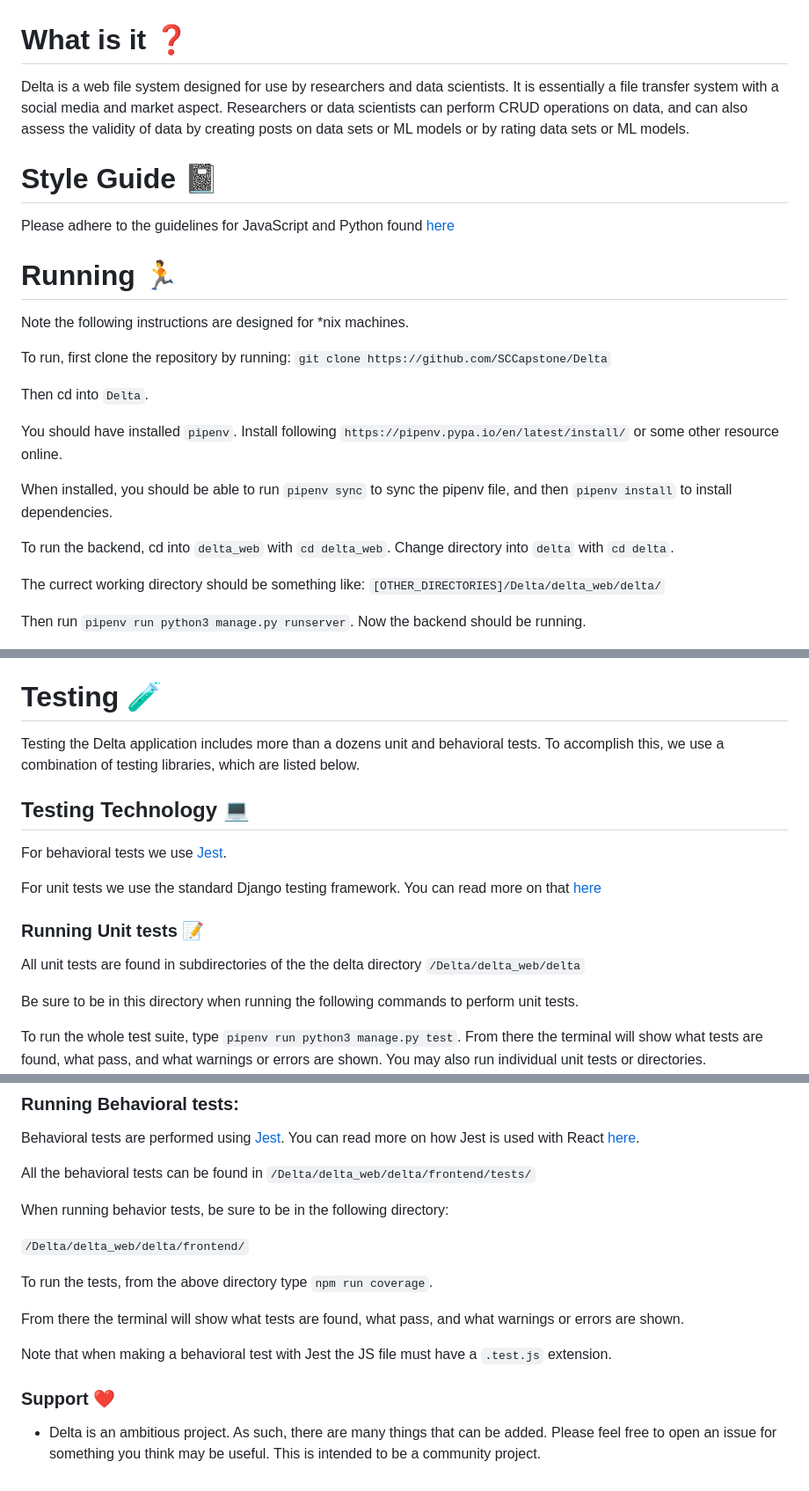
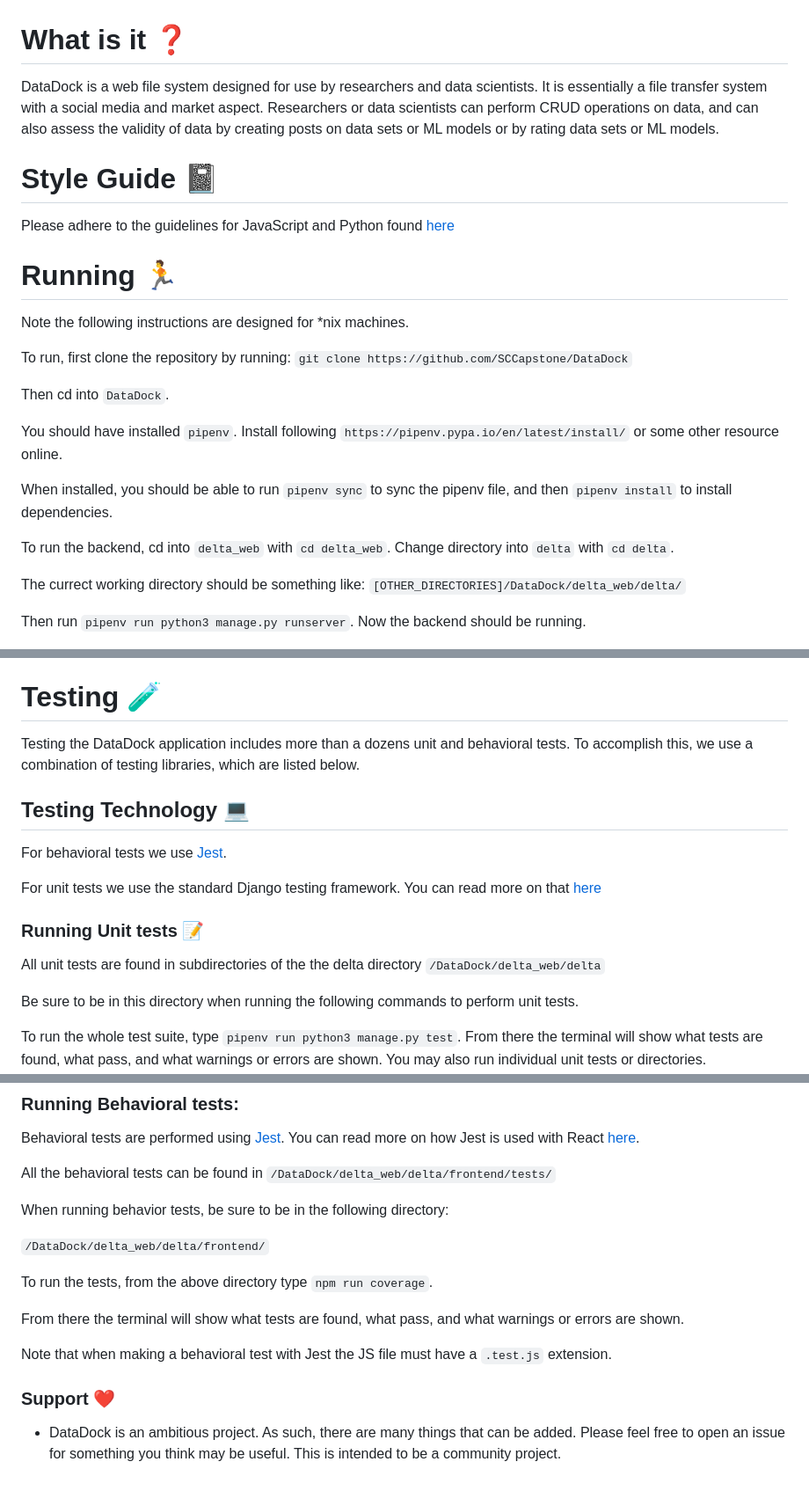
Before and after one commit to lxaw/DataDock, a Markdown page: README.md, 3 parts joined by grey strips. Shown at 88% size. GitHub-like rendering.

Commit message:
begin name change

```diff
--- a/README.md
+++ b/README.md
@@ -1,5 +1,5 @@
 # What is it ❓
-Delta is a web file system designed for use by researchers and data scientists. It is essentially a file transfer system with a social media and market aspect. Researchers or data scientists can perform CRUD operations on data, and can also assess the validity of data by creating posts on data sets or ML models or by rating data sets or ML models.
+DataDock is a web file system designed for use by researchers and data scientists. It is essentially a file transfer system with a social media and market aspect. Researchers or data scientists can perform CRUD operations on data, and can also assess the validity of data by creating posts on data sets or ML models or by rating data sets or ML models.
 
 # Style Guide 📓
 Please adhere to the guidelines for JavaScript and Python found [here](https://google.github.io/styleguide/)
@@ -8,9 +8,9 @@ Please adhere to the guidelines for JavaScript and Python found [here](https://g
 Note the following instructions are designed for *nix machines.
 
 To run, first clone the repository by running:
-`git clone https://github.com/SCCapstone/Delta`
+`git clone https://github.com/SCCapstone/DataDock`
 
-Then cd into `Delta`.
+Then cd into `DataDock`.
 
 You should have installed `pipenv`. Install following `https://pipenv.pypa.io/en/latest/install/` or some other resource online.
 
@@ -21,7 +21,7 @@ To run the backend, cd into `delta_web` with `cd delta_web`.
 Change directory into `delta` with `cd delta`.
 
 The currect working directory should be something like:
-`[OTHER_DIRECTORIES]/Delta/delta_web/delta/`
+`[OTHER_DIRECTORIES]/DataDock/delta_web/delta/`
 
 Then run `pipenv run python3 manage.py runserver`. Now the backend should be running.
 
@@ -44,7 +44,7 @@ In order to build this project, you will first have to install:
 - See [here](https://www.makeuseof.com/install-python-ubuntu/)
 
 # Testing 🧪
-Testing the Delta application includes more than a dozens unit and behavioral tests. To accomplish this, we
+Testing the DataDock application includes more than a dozens unit and behavioral tests. To accomplish this, we
 use a combination of testing libraries, which are listed below.
 
 ## Testing Technology 💻
@@ -54,7 +54,7 @@ For unit tests we use the standard Django testing framework. You can read more o
 
 ### Running Unit tests 📝
 All unit tests are found in subdirectories of the the delta directory
-`/Delta/delta_web/delta`
+`/DataDock/delta_web/delta`
 
 Be sure to be in this directory when running the following commands to perform unit tests.
 
@@ -84,11 +84,11 @@ Unit tests run against APIs in the following sub-directories:
 Behavioral tests are performed using [Jest](https://jestjs.io/). You can read more on how Jest is used with React [here](https://reactjs.org/docs/testing.html).
 
 All the behavioral tests can be found in
-`/Delta/delta_web/delta/frontend/tests/`
+`/DataDock/delta_web/delta/frontend/tests/`
 
 When running behavior tests, be sure to be in the following directory:
 
-`/Delta/delta_web/delta/frontend/`
+`/DataDock/delta_web/delta/frontend/`
 
 To run the tests, from the above directory type
 `npm run coverage`.
@@ -98,4 +98,4 @@ From there the terminal will show what tests are found, what pass, and what warn
 Note that when making a behavioral test with Jest the JS file must have a `.test.js` extension.
 
 ### Support ❤️
-- Delta is an ambitious project. As such, there are many things that can be added. Please feel free to open an issue for something you think may be useful. This is intended to be a community project.
+- DataDock is an ambitious project. As such, there are many things that can be added. Please feel free to open an issue for something you think may be useful. This is intended to be a community project.
```
